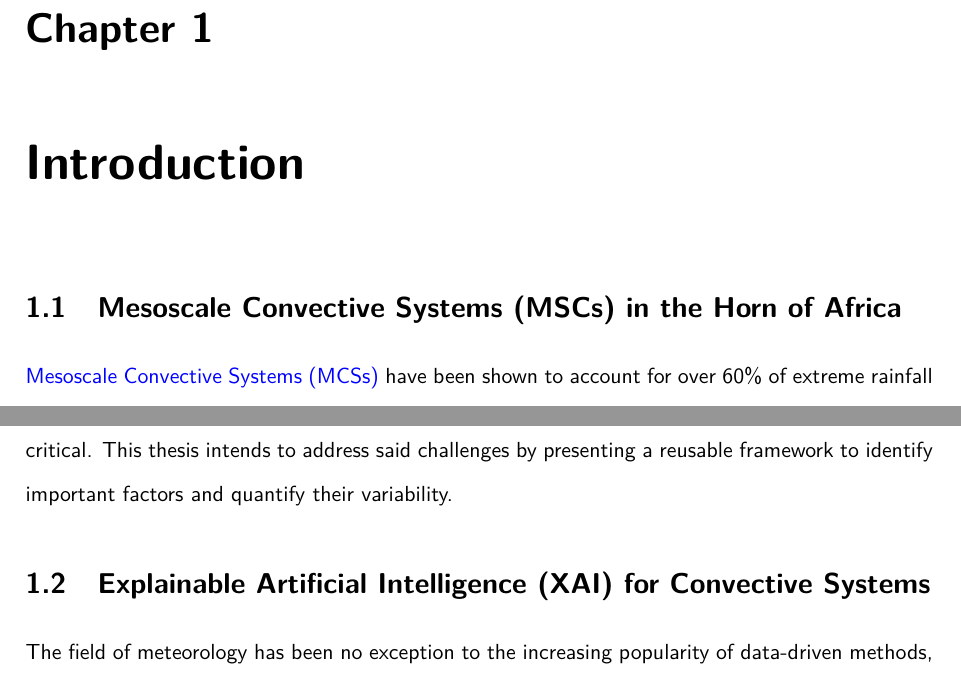
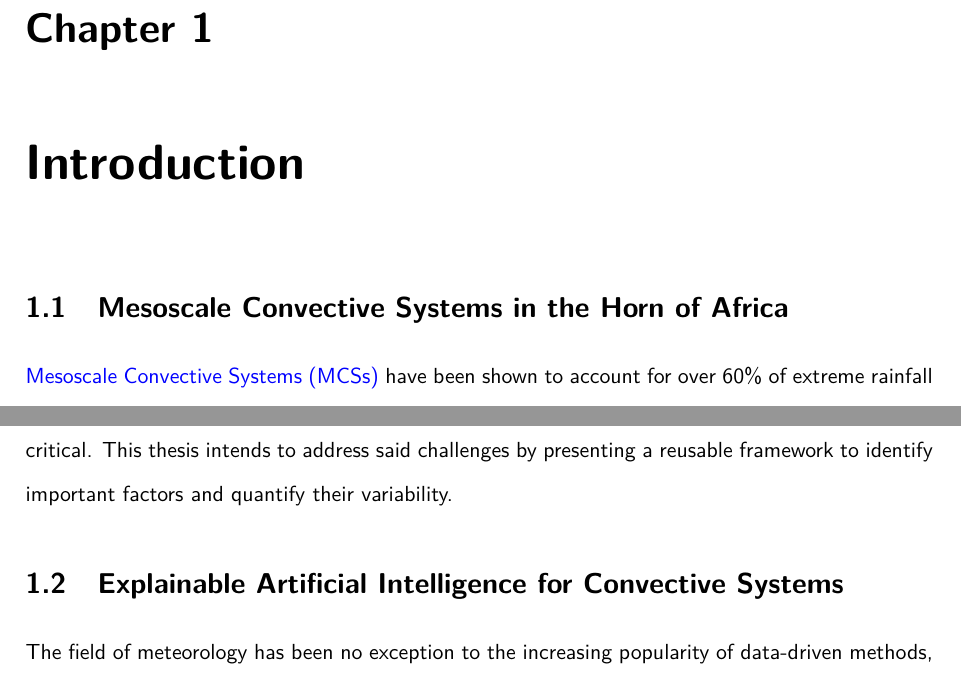
Before and after one commit to seangtkelley/uor-msc-dissertation-xai-african-storms, a LaTeX thesis (report/thesis.tex, which reads report/chapters/introduction.tex): two parts of pages 13 and 15 of 68, joined at a grey line, cut so that both start at the same text. Compiled offline with pdfLaTeX.

Commit message:
no acronyms in headers

```diff
--- a/report/chapters/introduction.tex
+++ b/report/chapters/introduction.tex
@@ -1,7 +1,7 @@
 \chapter{Introduction}
 \label{ch:intro}
 
-\section{Mesoscale Convective Systems (MSCs) in the Horn of Africa}
+\section{Mesoscale Convective Systems in the Horn of Africa}
 
 \acrfullpl{mcs} have been shown to account for over 60\% of extreme rainfall in Ethiopia and Somalia \citep{Hill2023}. These events can have devastating impacts on local communities, leading to loss of life, displacement, and significant economic damages. While aggregate data over recent decades is limited, in 2020 alone, nearly 500,000 people were displaced by floods in Ethiopia \citep{Mekuria2022}. Such intense flooding not only affects the local population, but can also impact countries as far as Egypt due to the Ethiopian Highlands being a watershed origin for countless rivers including the Blue Nile \citep{Mamo2019,Legese2020,Zaroug2014}. Projections also show that climate change is likely to alter the frequency and intensity of these storms \citep{Endris2019,Das2016}. Thus, it is important to understand the factors which contribute to the intensification and propagation of \acrshortpl{mcs} in this region.
 
@@ -20,7 +20,7 @@ The primary challenge in rainfall prediction is that \acrfull{nwp} models have h
 
 Although increased investment and study are undoubtedly necessary, these challenges present an opportunity for innovative methods in the immediate term to make use of existing data to better understand \acrshort{mcs} behaviour. Targeted insights into the factors which contribute to storm intensification and propagation could help inform the design of new observational networks, improve sub-grid parametrisation schemes, and ultimately lead to better forecasts. This is especially imperative in a region like Africa where computational resources are limited, and the need for short-range accuracy is critical. This thesis intends to address said challenges by presenting a reusable framework to identify important factors and quantify their variability.
 
-\section{Explainable Artificial Intelligence (XAI) for Convective Systems}
+\section{Explainable Artificial Intelligence for Convective Systems}
 
 The field of meteorology has been no exception to the increasing popularity of data-driven methods, with a growing body of literature exploring the application of \acrshort{ml} techniques to various open problems \citep{Bracco2024,Mamalakis2022,Waqas2024}. Ample amounts of manual observations spanning nearly centuries, petabytes of satellite imagery, the output of numerical models and reanalysis datasets like the \acrfull{era5} and \acrfull{merra2} constitute a rich repository of training and validation data \citep{Bracco2024,Waqas2024,Zhang2025}. Given the profound complexity of atmospheric processes, there are numerous opportunities at varying scales to improve our understanding and prediction of weather and climate phenomena. On the smaller scale, \acrshort{ml} has been used for tasks such as downscaling, parametrisation, and nowcasting, where the goal is to improve the resolution and accuracy of existing numerical forecasts \citep{Blunn2024,Zhang2023}. On the larger scale, an especially popular approach known as \acrfull{piml} incorporates constraints directly into the training process to penalise the models for not adhering to the laws of physics \citep{Pathak2022,Luo2025,Zhang2023}.
 
```
